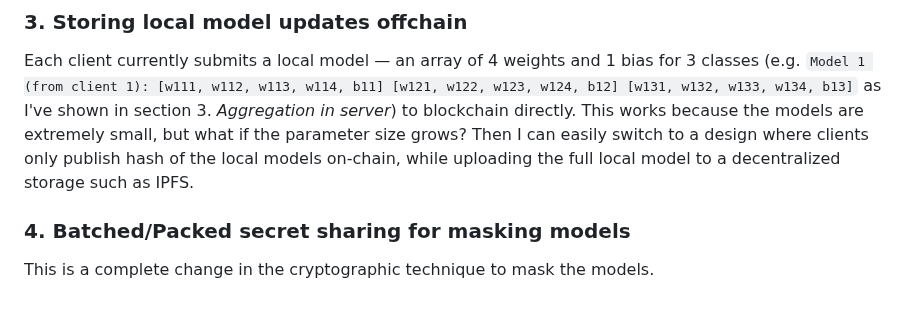
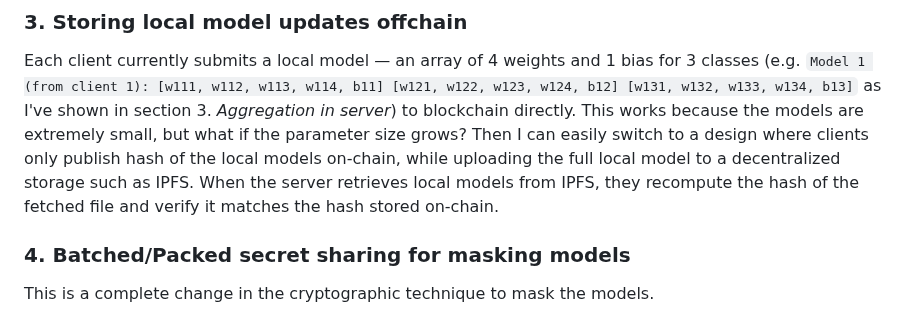
Before and after one commit to yuriko627/yuriko627.github.io, a Markdown page: posts/verifiable-federated-learning.md, the part around one of its changes. GitHub-like rendering.

```diff
--- a/posts/verifiable-federated-learning.md
+++ b/posts/verifiable-federated-learning.md
@@ -185,7 +185,7 @@ Currently, clients locally execute a fairly simple training algorithm, logistic
 
 ### 3. Storing local model updates offchain
 Each client currently submits a local model — an array of 4 weights and 1 bias for 3 classes (e.g. `Model 1 (from client 1): [w111, w112, w113, w114, b11] [w121, w122, w123, w124, b12] [w131, w132, w133, w134, b13]` as I've shown in section 3. *Aggregation in server*) to blockchain directly. This works because the models are extremely small, but what if the parameter size grows?
-Then I can easily switch to a design where clients only publish hash of the local models on-chain, while uploading the full local model to a decentralized storage such as IPFS.
+Then I can easily switch to a design where clients only publish hash of the local models on-chain, while uploading the full local model to a decentralized storage such as IPFS. When the server retrieves local models from IPFS, they recompute the hash of the fetched file and verify it matches the hash stored on-chain.
 
 ### 4. Batched/Packed secret sharing for masking models
 This is a complete change in the cryptographic technique to mask the models.
```
Also changed, not shown: other parts of posts/verifiable-federated-learning.md (+6 -6 lines).
